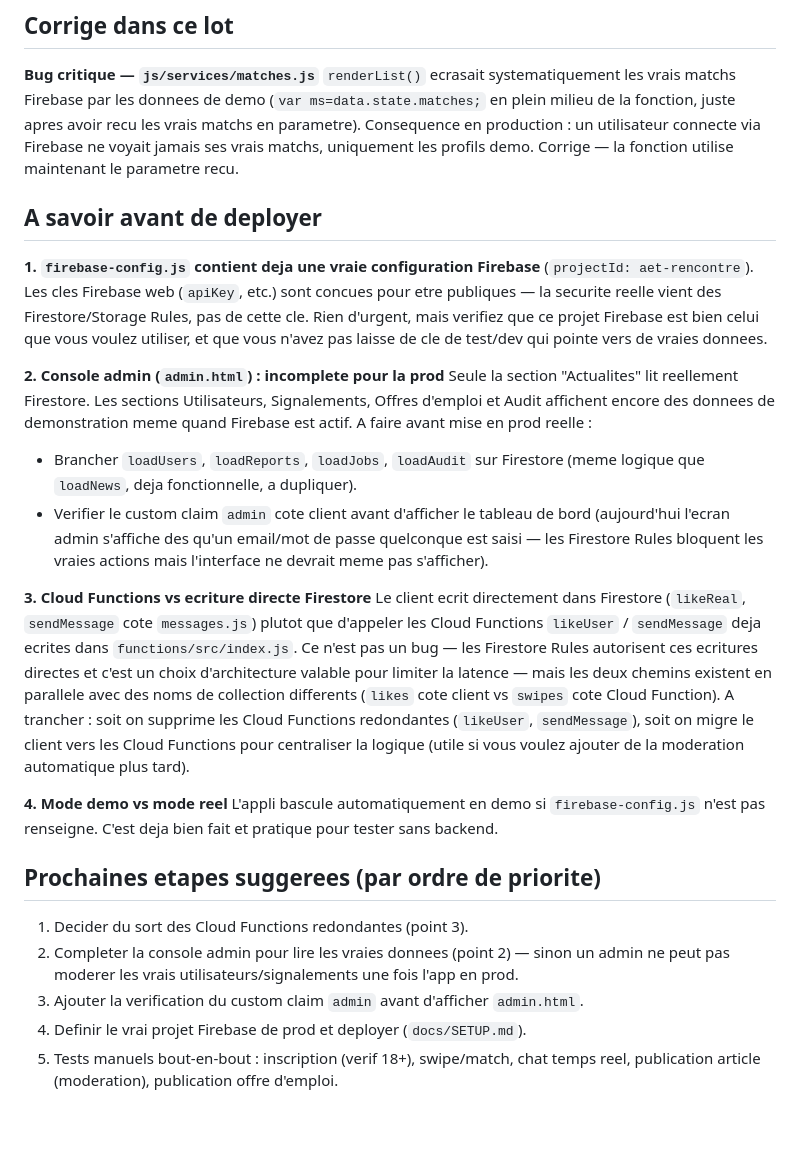
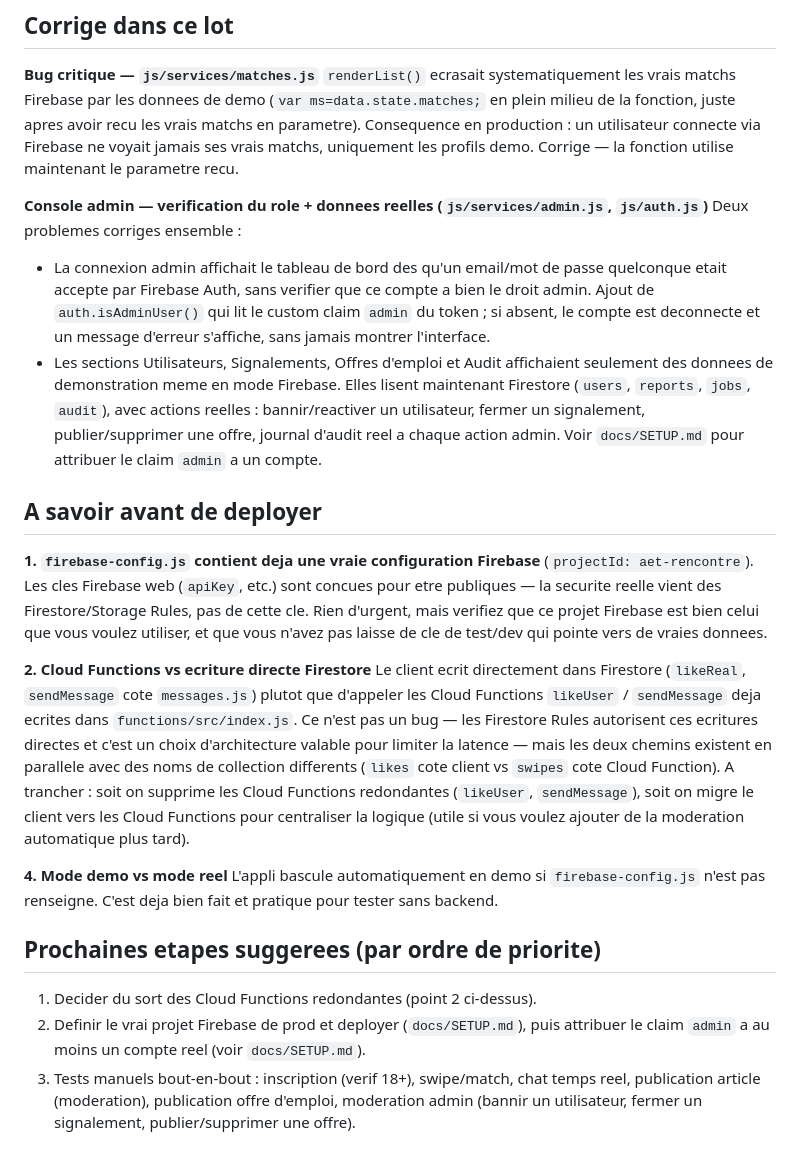
Before and after one commit to ALBAN3886/AET-SNAP-CHATS, a Markdown page: AUDIT.md, the part around the change. Drawn GitHub-style; blank space fills up the shorter version.

Commit message:
Déploiement AET Rencontre — mise à jour AUDIT.md

```diff
--- a/AUDIT.md
+++ b/AUDIT.md
@@ -10,6 +10,18 @@ vrais matchs en parametre). Consequence en production : un utilisateur connecte
 ne voyait jamais ses vrais matchs, uniquement les profils demo. Corrige — la fonction utilise
 maintenant le parametre recu.
 
+**Console admin — verification du role + donnees reelles (`js/services/admin.js`, `js/auth.js`)**
+Deux problemes corriges ensemble :
+- La connexion admin affichait le tableau de bord des qu'un email/mot de passe quelconque
+  etait accepte par Firebase Auth, sans verifier que ce compte a bien le droit admin. Ajout de
+  `auth.isAdminUser()` qui lit le custom claim `admin` du token ; si absent, le compte est
+  deconnecte et un message d'erreur s'affiche, sans jamais montrer l'interface.
+- Les sections Utilisateurs, Signalements, Offres d'emploi et Audit affichaient seulement des
+  donnees de demonstration meme en mode Firebase. Elles lisent maintenant Firestore
+  (`users`, `reports`, `jobs`, `audit`), avec actions reelles : bannir/reactiver un utilisateur,
+  fermer un signalement, publier/supprimer une offre, journal d'audit reel a chaque action
+  admin. Voir `docs/SETUP.md` pour attribuer le claim `admin` a un compte.
+
 ## A savoir avant de deployer
 
 **1. `firebase-config.js` contient deja une vraie configuration Firebase**
@@ -18,17 +30,7 @@ publiques — la securite reelle vient des Firestore/Storage Rules, pas de cette
 d'urgent, mais verifiez que ce projet Firebase est bien celui que vous voulez utiliser, et que
 vous n'avez pas laisse de cle de test/dev qui pointe vers de vraies donnees.
 
-**2. Console admin (`admin.html`) : incomplete pour la prod**
-Seule la section "Actualites" lit reellement Firestore. Les sections Utilisateurs,
-Signalements, Offres d'emploi et Audit affichent encore des donnees de demonstration meme
-quand Firebase est actif. A faire avant mise en prod reelle :
-- Brancher `loadUsers`, `loadReports`, `loadJobs`, `loadAudit` sur Firestore (meme logique que
-  `loadNews`, deja fonctionnelle, a dupliquer).
-- Verifier le custom claim `admin` cote client avant d'afficher le tableau de bord (aujourd'hui
-  l'ecran admin s'affiche des qu'un email/mot de passe quelconque est saisi — les Firestore
-  Rules bloquent les vraies actions mais l'interface ne devrait meme pas s'afficher).
-
-**3. Cloud Functions vs ecriture directe Firestore**
+**2. Cloud Functions vs ecriture directe Firestore**
 Le client ecrit directement dans Firestore (`likeReal`, `sendMessage` cote `messages.js`)
 plutot que d'appeler les Cloud Functions `likeUser` / `sendMessage` deja ecrites dans
 `functions/src/index.js`. Ce n'est pas un bug — les Firestore Rules autorisent ces ecritures
@@ -43,10 +45,9 @@ L'appli bascule automatiquement en demo si `firebase-config.js` n'est pas rensei
 deja bien fait et pratique pour tester sans backend.
 
 ## Prochaines etapes suggerees (par ordre de priorite)
-1. Decider du sort des Cloud Functions redondantes (point 3).
-2. Completer la console admin pour lire les vraies donnees (point 2) — sinon un admin ne peut
-   pas moderer les vrais utilisateurs/signalements une fois l'app en prod.
-3. Ajouter la verification du custom claim `admin` avant d'afficher `admin.html`.
-4. Definir le vrai projet Firebase de prod et deployer (`docs/SETUP.md`).
-5. Tests manuels bout-en-bout : inscription (verif 18+), swipe/match, chat temps reel,
-   publication article (moderation), publication offre d'emploi.
+1. Decider du sort des Cloud Functions redondantes (point 2 ci-dessus).
+2. Definir le vrai projet Firebase de prod et deployer (`docs/SETUP.md`), puis attribuer le
+   claim `admin` a au moins un compte reel (voir `docs/SETUP.md`).
+3. Tests manuels bout-en-bout : inscription (verif 18+), swipe/match, chat temps reel,
+   publication article (moderation), publication offre d'emploi, moderation admin (bannir un
+   utilisateur, fermer un signalement, publier/supprimer une offre).
```
